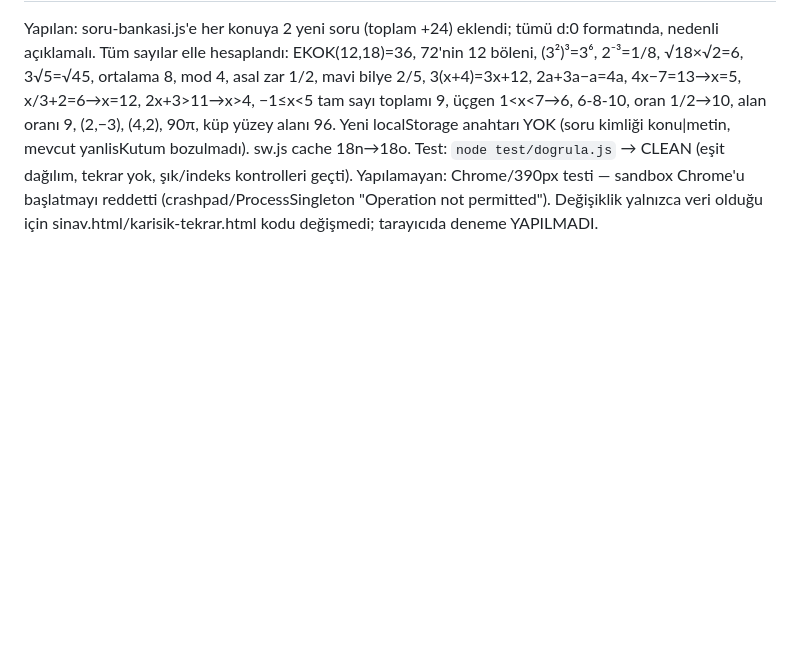
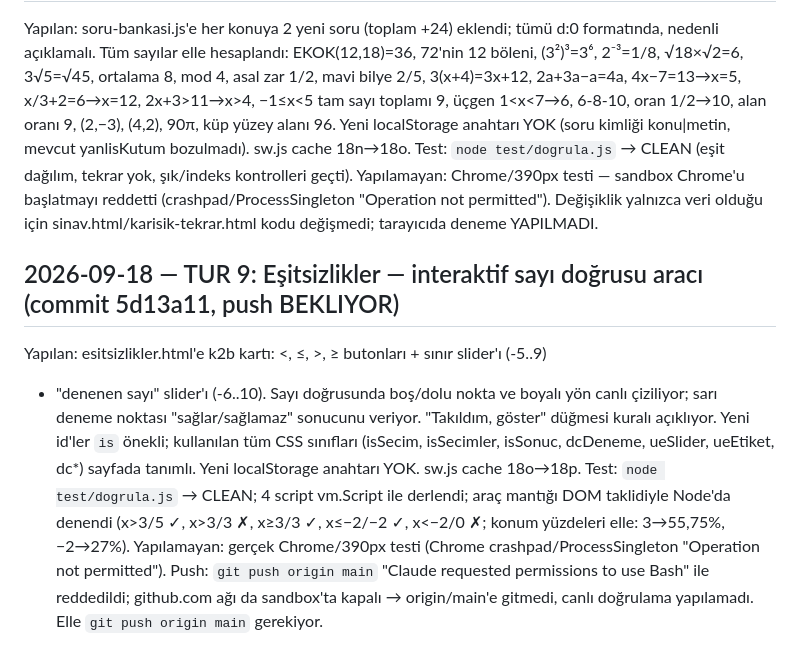
Before and after one commit to Hkntng/okul-sitesi, a Markdown page: PLAN-GELISTIRME.md, the part around the change. Drawn GitHub-style; blank space fills up the shorter version.

Commit message:
PLAN: TUR 9 notu (Eşitsizlikler sayı doğrusu aracı, 5d13a11)
Co-Authored-By: Claude Sonnet 5 <noreply@anthropic.com>

```diff
--- a/PLAN-GELISTIRME.md
+++ b/PLAN-GELISTIRME.md
@@ -396,3 +396,18 @@ Test: `node test/dogrula.js` → CLEAN (eşit dağılım, tekrar yok, şık/inde
 Yapılamayan: Chrome/390px testi — sandbox Chrome'u başlatmayı reddetti
 (crashpad/ProcessSingleton "Operation not permitted"). Değişiklik yalnızca veri
 olduğu için sinav.html/karisik-tekrar.html kodu değişmedi; tarayıcıda deneme YAPILMADI.
+
+## 2026-09-18 — TUR 9: Eşitsizlikler — interaktif sayı doğrusu aracı (commit 5d13a11, push BEKLIYOR)
+Yapılan: esitsizlikler.html'e k2b kartı: <, ≤, >, ≥ butonları + sınır slider'ı (-5..9)
++ "denenen sayı" slider'ı (-6..10). Sayı doğrusunda boş/dolu nokta ve boyalı yön
+canlı çiziliyor; sarı deneme noktası "sağlar/sağlamaz" sonucunu veriyor. "Takıldım,
+göster" düğmesi kuralı açıklıyor. Yeni id'ler `is` önekli; kullanılan tüm CSS
+sınıfları (isSecim, isSecimler, isSonuc, dcDeneme, ueSlider, ueEtiket, dc*) sayfada
+tanımlı. Yeni localStorage anahtarı YOK. sw.js cache 18o→18p.
+Test: `node test/dogrula.js` → CLEAN; 4 script vm.Script ile derlendi; araç mantığı
+DOM taklidiyle Node'da denendi (x>3/5 ✓, x>3/3 ✗, x≥3/3 ✓, x≤−2/−2 ✓, x<−2/0 ✗;
+konum yüzdeleri elle: 3→55,75%, −2→27%).
+Yapılamayan: gerçek Chrome/390px testi (Chrome crashpad/ProcessSingleton "Operation
+not permitted"). Push: `git push origin main` "Claude requested permissions to use
+Bash" ile reddedildi; github.com ağı da sandbox'ta kapalı → origin/main'e gitmedi,
+canlı doğrulama yapılamadı. Elle `git push origin main` gerekiyor.
```
